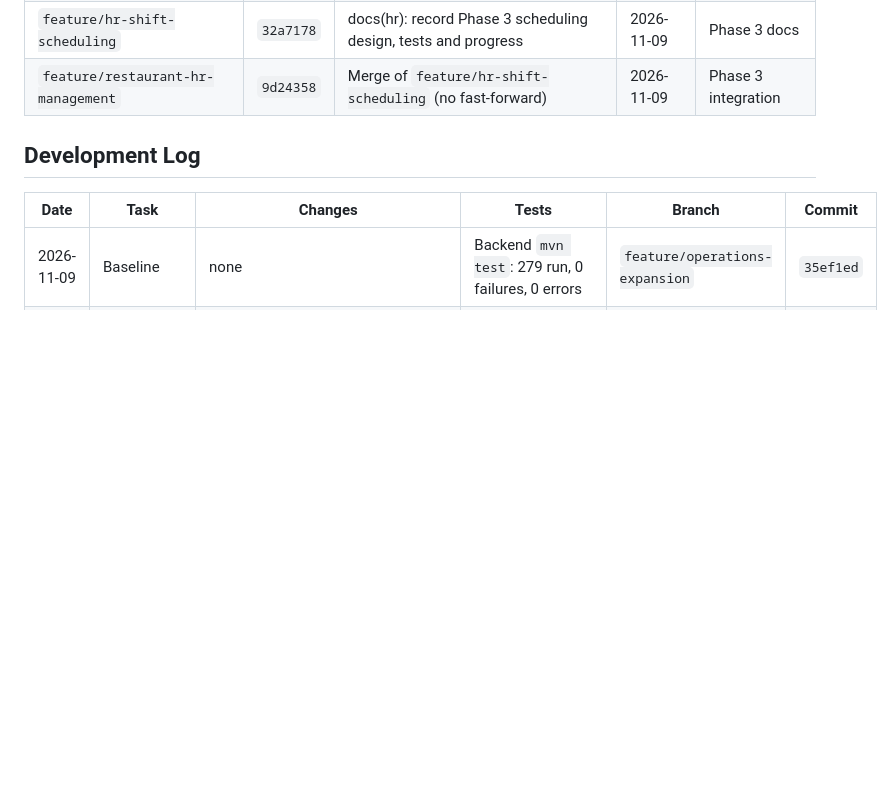
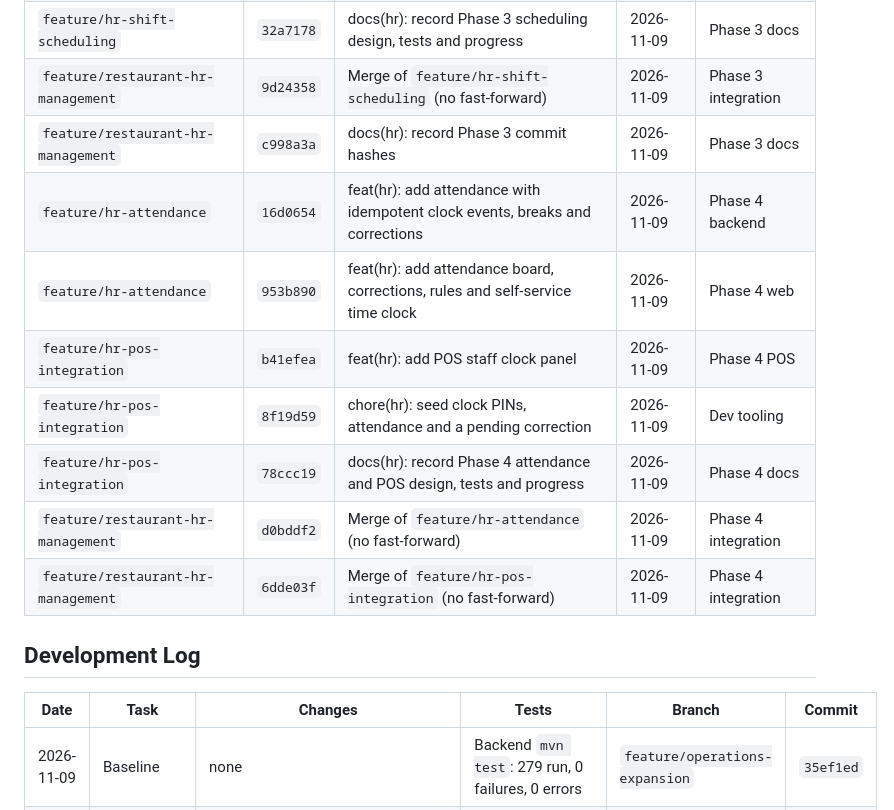
Before and after one commit to antwiroland/restaurant-mgt-system, a Markdown page: documentation/hr/HR_IMPLEMENTATION_PROGRESS.md, the part around the change. GitHub-like rendering; blank space fills up the shorter version.

Commit message:
docs(hr): record Phase 4 commit hashes

```diff
--- a/documentation/hr/HR_IMPLEMENTATION_PROGRESS.md
+++ b/documentation/hr/HR_IMPLEMENTATION_PROGRESS.md
@@ -85,6 +85,14 @@
 | `feature/hr-shift-scheduling` | `90a6b00` | chore(hr): seed shift templates, schedules, availability and a swap request | 2026-11-09 | Dev tooling |
 | `feature/hr-shift-scheduling` | `32a7178` | docs(hr): record Phase 3 scheduling design, tests and progress | 2026-11-09 | Phase 3 docs |
 | `feature/restaurant-hr-management` | `9d24358` | Merge of `feature/hr-shift-scheduling` (no fast-forward) | 2026-11-09 | Phase 3 integration |
+| `feature/restaurant-hr-management` | `c998a3a` | docs(hr): record Phase 3 commit hashes | 2026-11-09 | Phase 3 docs |
+| `feature/hr-attendance` | `16d0654` | feat(hr): add attendance with idempotent clock events, breaks and corrections | 2026-11-09 | Phase 4 backend |
+| `feature/hr-attendance` | `953b890` | feat(hr): add attendance board, corrections, rules and self-service time clock | 2026-11-09 | Phase 4 web |
+| `feature/hr-pos-integration` | `b41efea` | feat(hr): add POS staff clock panel | 2026-11-09 | Phase 4 POS |
+| `feature/hr-pos-integration` | `8f19d59` | chore(hr): seed clock PINs, attendance and a pending correction | 2026-11-09 | Dev tooling |
+| `feature/hr-pos-integration` | `78ccc19` | docs(hr): record Phase 4 attendance and POS design, tests and progress | 2026-11-09 | Phase 4 docs |
+| `feature/restaurant-hr-management` | `d0bddf2` | Merge of `feature/hr-attendance` (no fast-forward) | 2026-11-09 | Phase 4 integration |
+| `feature/restaurant-hr-management` | `6dde03f` | Merge of `feature/hr-pos-integration` (no fast-forward) | 2026-11-09 | Phase 4 integration |
 
 ## Development Log
 
```
